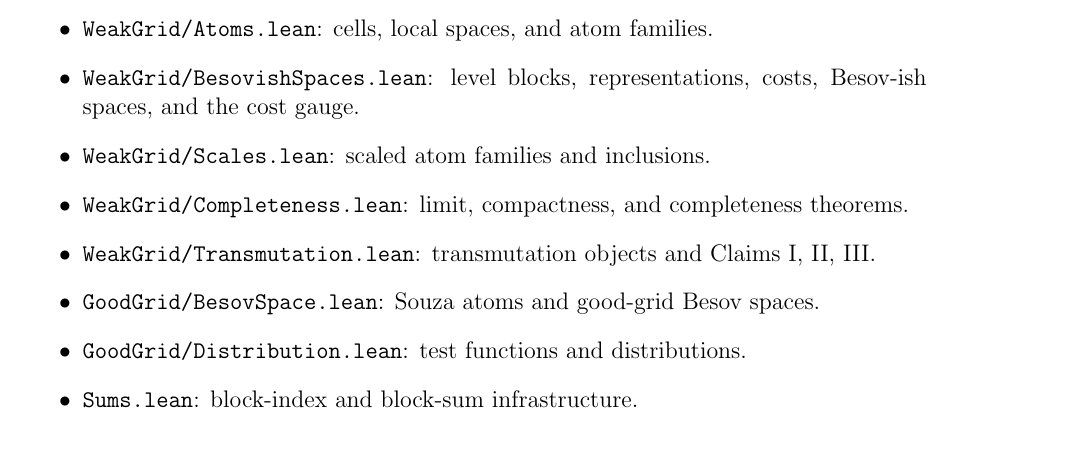
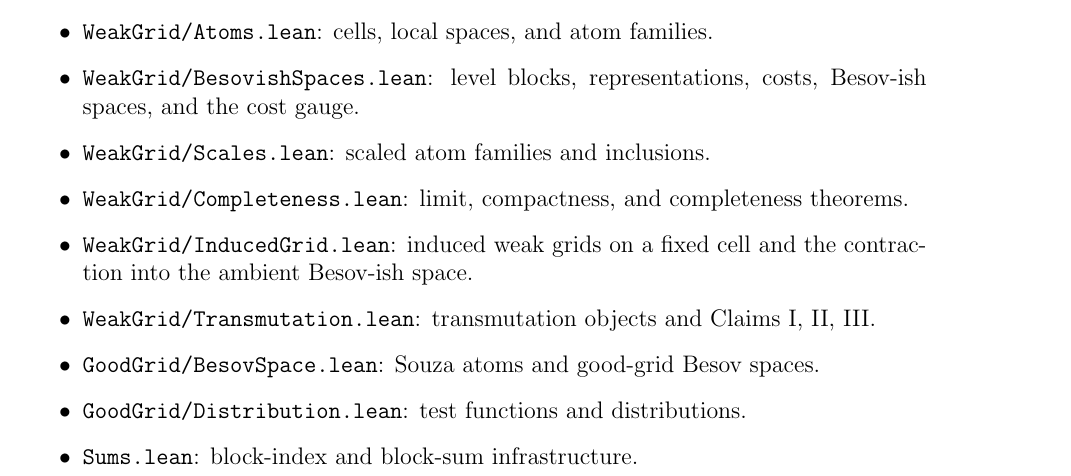
Before and after one commit to SmaniaD/BesovSpacesGoodGrid, a LaTeX paper (docpdf/Documentation.tex): part of page 14 of 15, cut so that both start at the same text, the shorter picture padded with empty space. Compiled offline with pdfLaTeX.

Commit message:
Move induced grid module under WeakGrid

```diff
--- a/docpdf/Documentation.tex
+++ b/docpdf/Documentation.tex
@@ -684,6 +684,8 @@ The most important public results currently include:
     inclusions.
   \item \verb|WeakGrid/Completeness.lean|: limit, compactness, and
     completeness theorems.
+  \item \verb|WeakGrid/InducedGrid.lean|: induced weak grids on a fixed cell
+    and the contraction into the ambient Besov-ish space.
   \item \verb|WeakGrid/Transmutation.lean|: transmutation objects and Claims I,
     II, III.
   \item \verb|GoodGrid/BesovSpace.lean|: Souza atoms and good-grid Besov spaces.
```
Also changed, not shown: README.md, 4 other files.
